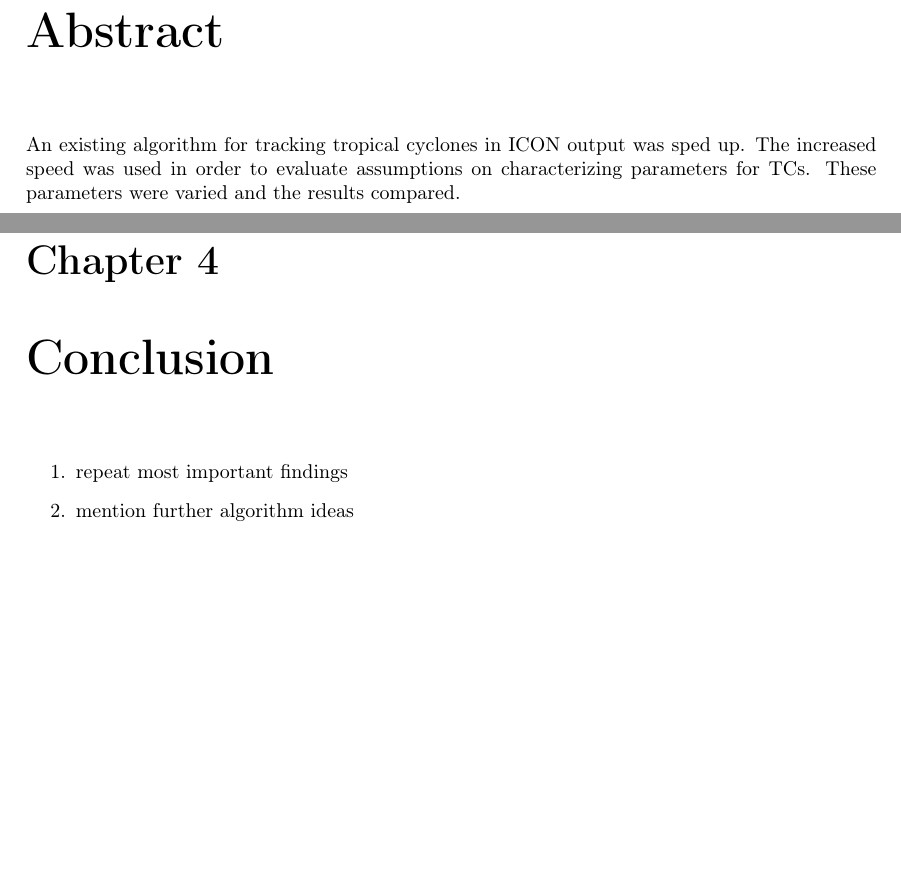
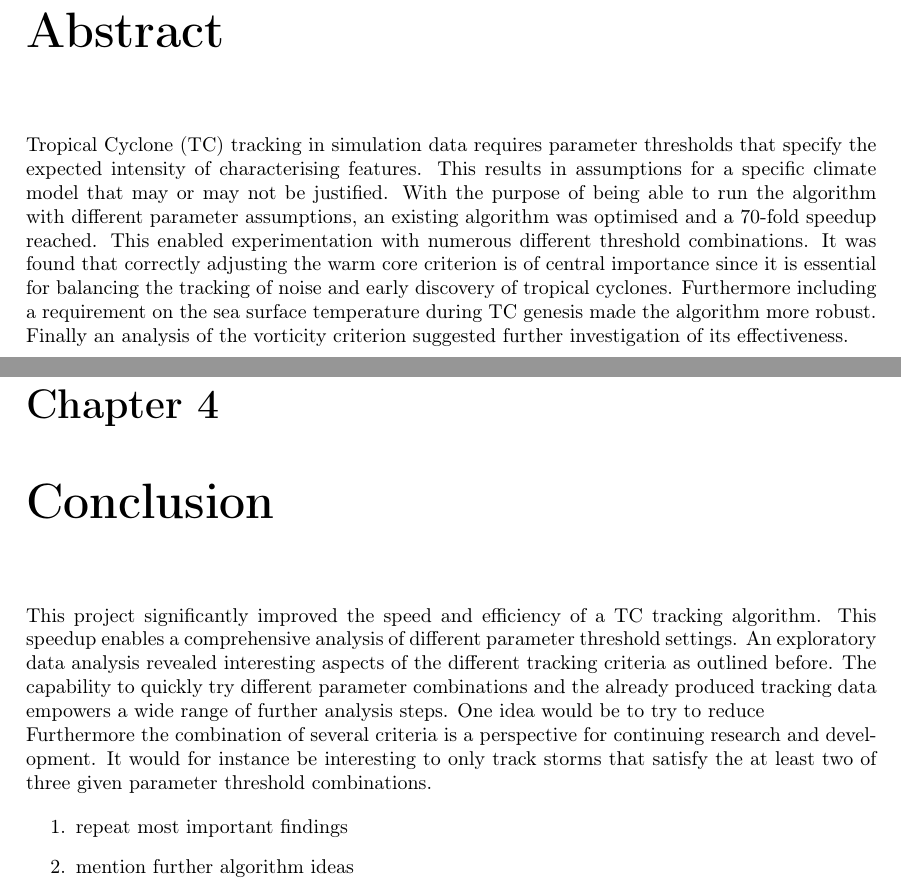
Before and after one commit to jan-engelmann/report_hurricane_tracking, a LaTeX thesis (Report.tex, which reads chapters/conclusion.tex, chapters/preamble.tex): two parts of pages 3 and 17 of 26, joined at a grey line, cut so that both start at the same text, the shorter picture padded with empty space. Compiled offline with pdfLaTeX.

Commit message:
wip adding conclusion

```diff
--- a/chapters/conclusion.tex
+++ b/chapters/conclusion.tex
@@ -1,4 +1,7 @@
 \chapter{Conclusion}\label{sec:conclusion}
+This project significantly improved the speed and efficiency of a TC tracking algorithm. This speedup enables a comprehensive analysis of different parameter threshold settings. An exploratory data analysis revealed interesting aspects of the different tracking criteria as outlined before. The capability to quickly try different parameter combinations and the already produced tracking data empowers a wide range of further analysis steps. One idea would be to try to reduce \newline
+Furthermore the combination of several criteria is a perspective for continuing research and development. It would for instance be interesting to only track storms that satisfy the at least two of three given parameter threshold combinations.
+
 \begin{enumerate}
     \item repeat most important findings
     \item mention further algorithm ideas
--- a/chapters/preamble.tex
+++ b/chapters/preamble.tex
@@ -9,5 +9,4 @@
 
 \chapter*{Abstract}
  \addcontentsline{toc}{chapter}{Abstract}
-
-An existing algorithm for tracking tropical cyclones in ICON output was sped up. The increased speed was used in order to evaluate assumptions on characterizing parameters for TCs. These parameters were varied and the results compared.
+Tropical Cyclone (TC) tracking in simulation data requires parameter thresholds that specify the expected intensity of characterising features. This results in assumptions for a specific climate model that may or may not be justified. With the purpose of being able to run the algorithm with different parameter assumptions, an existing algorithm was optimised and a 70-fold speedup reached. This enabled experimentation with numerous different threshold combinations. It was found that correctly adjusting the warm core criterion is of central importance since it is essential for balancing the tracking of noise and early discovery of tropical cyclones. Furthermore including a requirement on the sea surface temperature during TC genesis made the algorithm more robust. Finally an analysis of the vorticity criterion suggested further investigation of its effectiveness.
```
Also changed, not shown: chapters/results.tex (+1 -0 lines).
